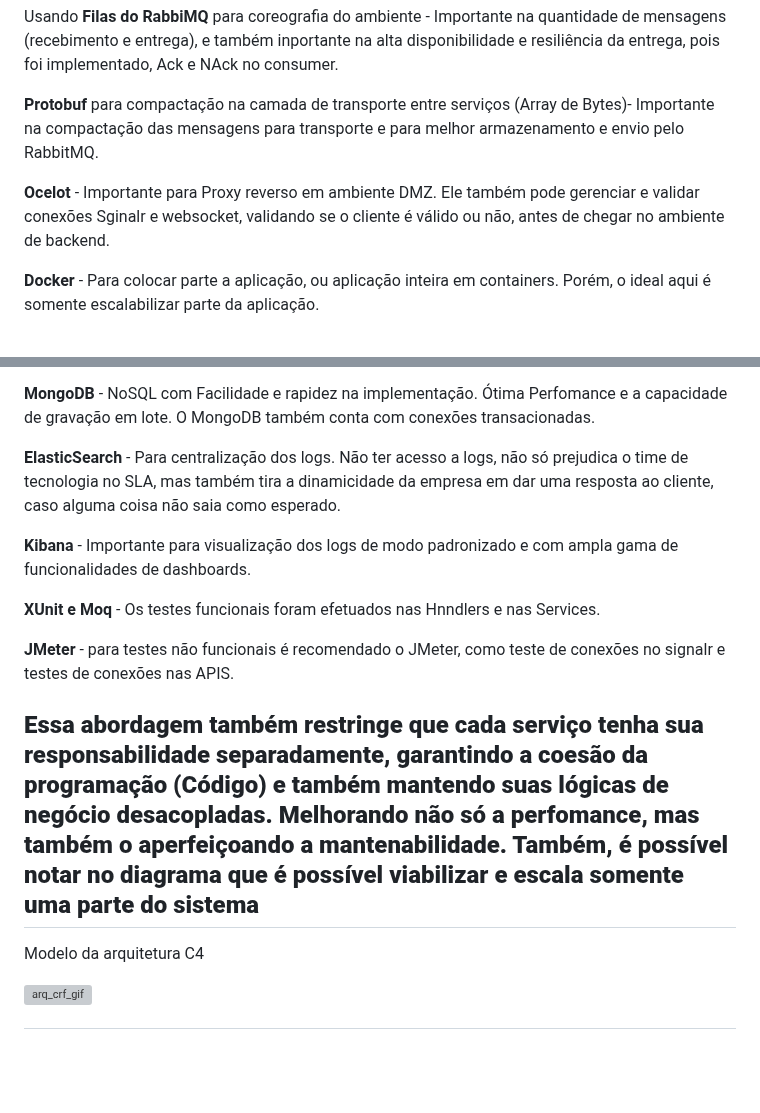
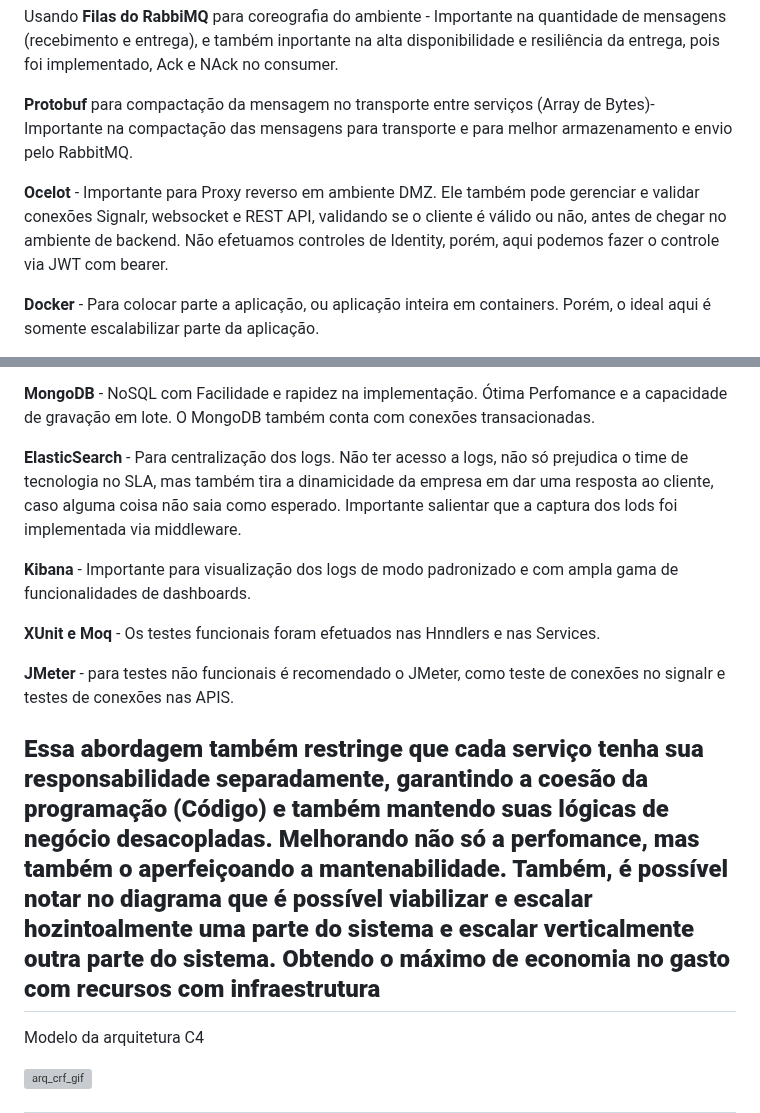
Before and after one commit to bvarandas/ChallengeCrf, a Markdown page: README.md, 2 parts joined by grey strips. Drawn GitHub-style; blank space fills up the shorter version; grey boxes are pictures that could not be loaded.

```diff
--- a/README.md
+++ b/README.md
@@ -21,9 +21,9 @@ Arquitetura - Message/Event Driven e alguns elementos de Clean Architecture.
 
 Usando  **Filas do RabbiMQ** para coreografia do ambiente - Importante na quantidade de mensagens (recebimento e entrega), e também inportante na alta disponibilidade e resiliência da entrega, pois foi implementado, Ack e NAck no consumer.
 
-**Protobuf** para compactação na camada de transporte entre serviços (Array de Bytes)- Importante na compactação das mensagens para transporte e para melhor armazenamento e envio pelo RabbitMQ.
+**Protobuf** para compactação da mensagem no transporte entre serviços (Array de Bytes)- Importante na compactação das mensagens para transporte e para melhor armazenamento e envio pelo RabbitMQ.
 
-**Ocelot** - Importante para Proxy reverso em ambiente DMZ. Ele também pode gerenciar e validar conexões Sginalr e websocket, validando se o cliente é válido ou não, antes de chegar no ambiente de backend.
+**Ocelot** - Importante para Proxy reverso em ambiente DMZ. Ele também pode gerenciar e validar conexões Signalr, websocket e REST API, validando se o cliente é válido ou não, antes de chegar no ambiente de backend. Não efetuamos controles de Identity, porém, aqui podemos fazer o controle via JWT com bearer.
 
 **Docker** - Para colocar parte a aplicação, ou aplicação inteira em containers. Porém, o ideal aqui é somente escalabilizar parte da aplicação.
 
@@ -35,7 +35,7 @@ Usando  **Filas do RabbiMQ** para coreografia do ambiente - Importante na quanti
 
 **MongoDB** - NoSQL com Facilidade e rapidez na implementação. Ótima Perfomance e a capacidade de gravação em lote. O MongoDB também conta com conexões transacionadas.
 
-**ElasticSearch** - Para centralização dos logs. Não ter acesso a logs, não só prejudica o time de tecnologia no SLA, mas também tira a dinamicidade da empresa em dar uma resposta ao cliente, caso alguma coisa não saia como esperado.
+**ElasticSearch** - Para centralização dos logs. Não ter acesso a logs, não só prejudica o time de tecnologia no SLA, mas também tira a dinamicidade da empresa em dar uma resposta ao cliente, caso alguma coisa não saia como esperado. Importante salientar que a captura dos lods foi implementada via middleware.
 
 **Kibana** - Importante para visualização dos logs de modo padronizado e com ampla gama de funcionalidades de dashboards.
 
@@ -43,7 +43,7 @@ Usando  **Filas do RabbiMQ** para coreografia do ambiente - Importante na quanti
 
 **JMeter** - para testes não funcionais é recomendado o JMeter, como teste de conexões no signalr e testes de conexões nas APIS.
 
-**Essa abordagem também restringe que cada serviço tenha sua responsabilidade separadamente, garantindo a coesão da programação (Código) e também mantendo suas lógicas de negócio   desacopladas. Melhorando não só a perfomance, mas também o aperfeiçoando a mantenabilidade. Também, é possível notar no diagrama que é possível viabilizar e escala somente uma parte do sistema**
+**Essa abordagem também restringe que cada serviço tenha sua responsabilidade separadamente, garantindo a coesão da programação (Código) e também mantendo suas lógicas de negócio   desacopladas. Melhorando não só a perfomance, mas também o aperfeiçoando a mantenabilidade. Também, é possível notar no diagrama que é possível viabilizar e escalar hozintoalmente uma parte do sistema e escalar verticalmente outra parte do sistema. Obtendo o máximo de economia no gasto com recursos com infraestrutura**
 ---
 
 Modelo da arquitetura C4
```
